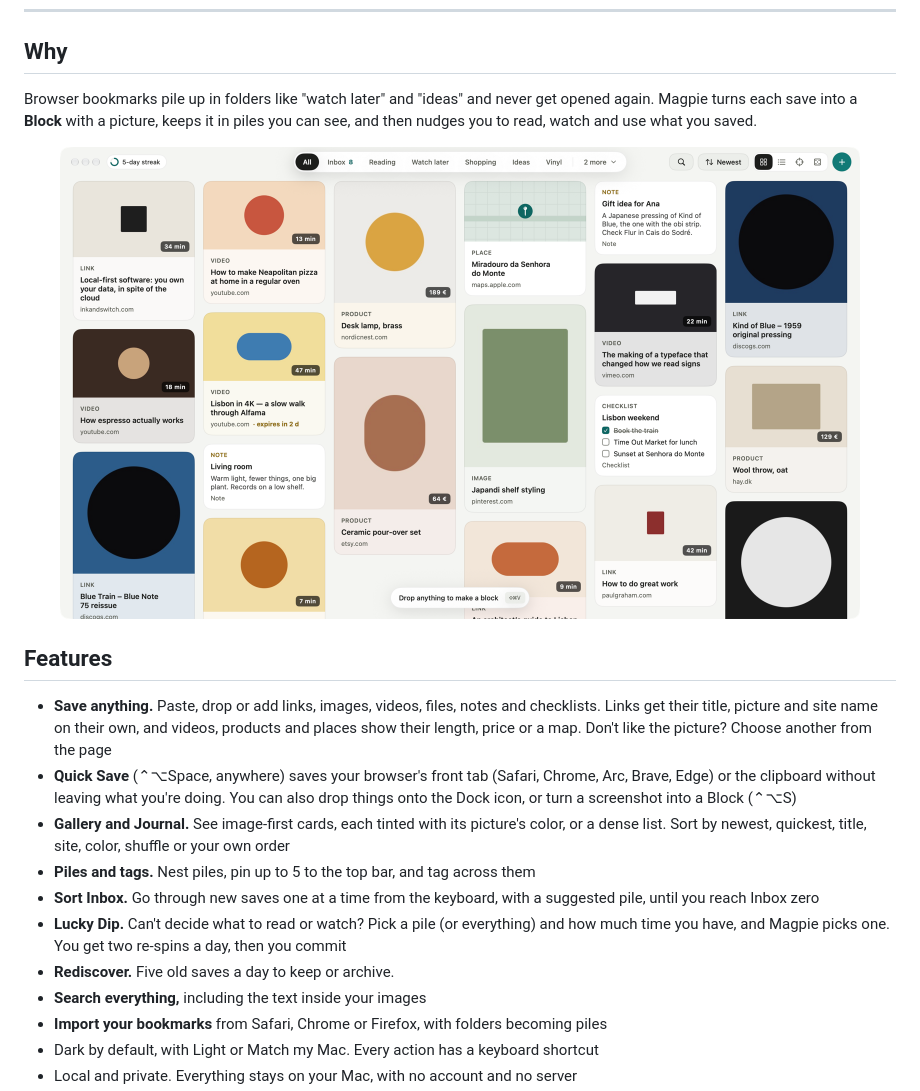
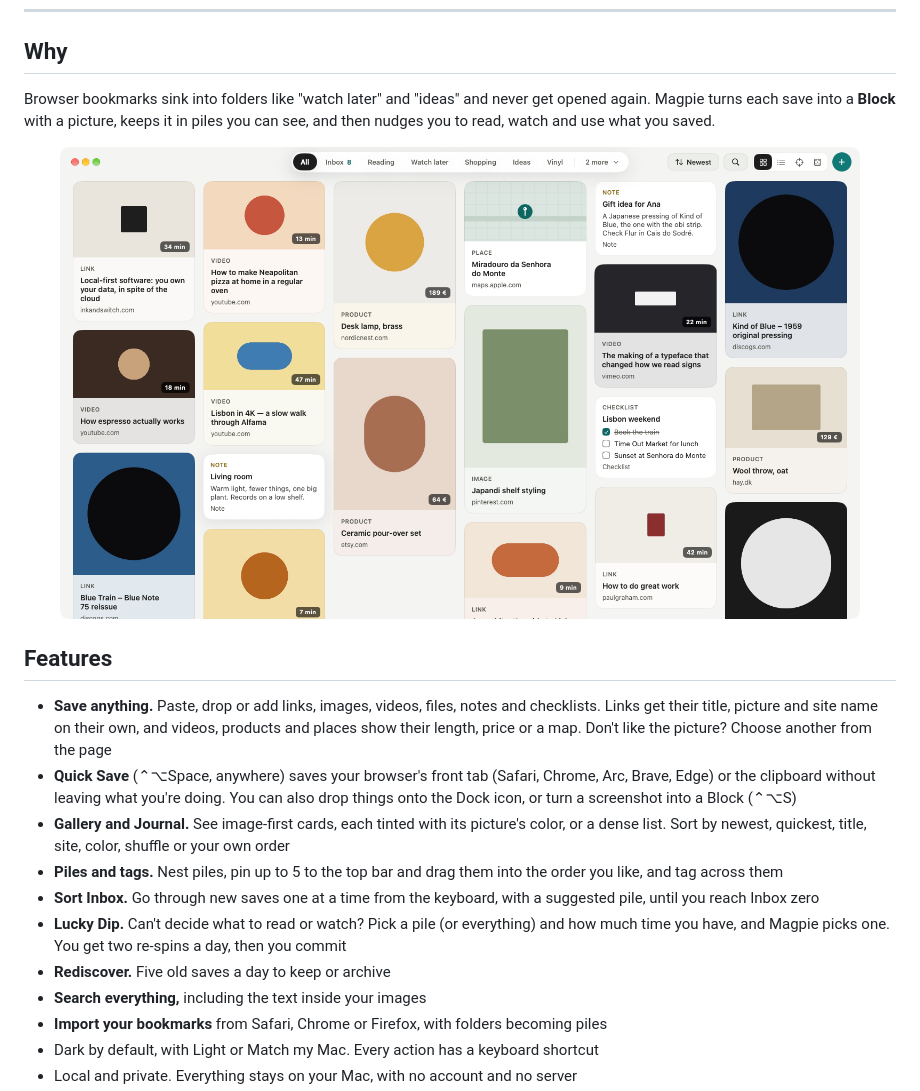
Before and after one commit to jleitaom/magpie, a Markdown page: README.md, the part around the change. Drawn GitHub-style; pictures changed too: docs/screenshot-light.png.

Commit message:
Docs: the README, contributing guide and screenshots match 1.2.2 (piles, the Go menu, no expiry)

```diff
--- a/README.md
+++ b/README.md
@@ -19,7 +19,7 @@
 
 ## Why
 
-Browser bookmarks pile up in folders like "watch later" and "ideas" and never get opened again.
+Browser bookmarks sink into folders like "watch later" and "ideas" and never get opened again.
 Magpie turns each save into a **Block** with a picture, keeps it in piles you can see,
 and then nudges you to read, watch and use what you saved.
 
@@ -35,10 +35,10 @@ and then nudges you to read, watch and use what you saved.
 - **Save anything.** Paste, drop or add links, images, videos, files, notes and checklists. Links get their title, picture and site name on their own, and videos, products and places show their length, price or a map. Don't like the picture? Choose another from the page
 - **Quick Save** (⌃⌥Space, anywhere) saves your browser's front tab (Safari, Chrome, Arc, Brave, Edge) or the clipboard without leaving what you're doing. You can also drop things onto the Dock icon, or turn a screenshot into a Block (⌃⌥S)
 - **Gallery and Journal.** See image-first cards, each tinted with its picture's color, or a dense list. Sort by newest, quickest, title, site, color, shuffle or your own order
-- **Piles and tags.** Nest piles, pin up to 5 to the top bar, and tag across them
+- **Piles and tags.** Nest piles, pin up to 5 to the top bar and drag them into the order you like, and tag across them
 - **Sort Inbox.** Go through new saves one at a time from the keyboard, with a suggested pile, until you reach Inbox zero
 - **Lucky Dip.** Can't decide what to read or watch? Pick a pile (or everything) and how much time you have, and Magpie picks one. You get two re-spins a day, then you commit
-- **Rediscover.** Five old saves a day to keep or archive.
+- **Rediscover.** Five old saves a day to keep or archive
 - **Search everything,** including the text inside your images
 - **Import your bookmarks** from Safari, Chrome or Firefox, with folders becoming piles
 - Dark by default, with Light or Match my Mac. Every action has a keyboard shortcut
```
Also changed, not shown: CONTRIBUTING.md (+14 -6 lines), docs/screenshot-dark.png, 2 other files.
